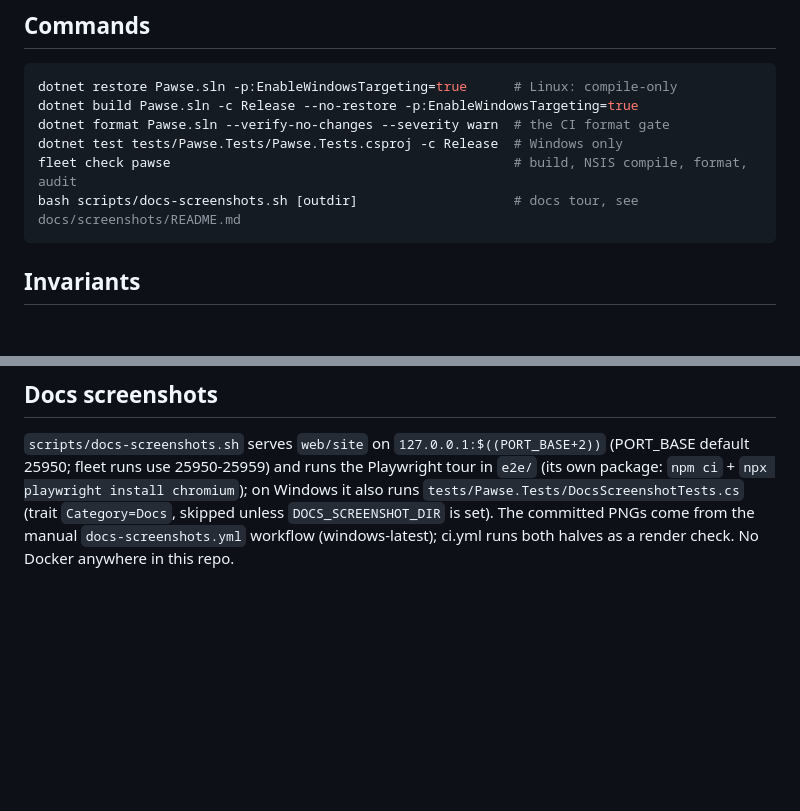
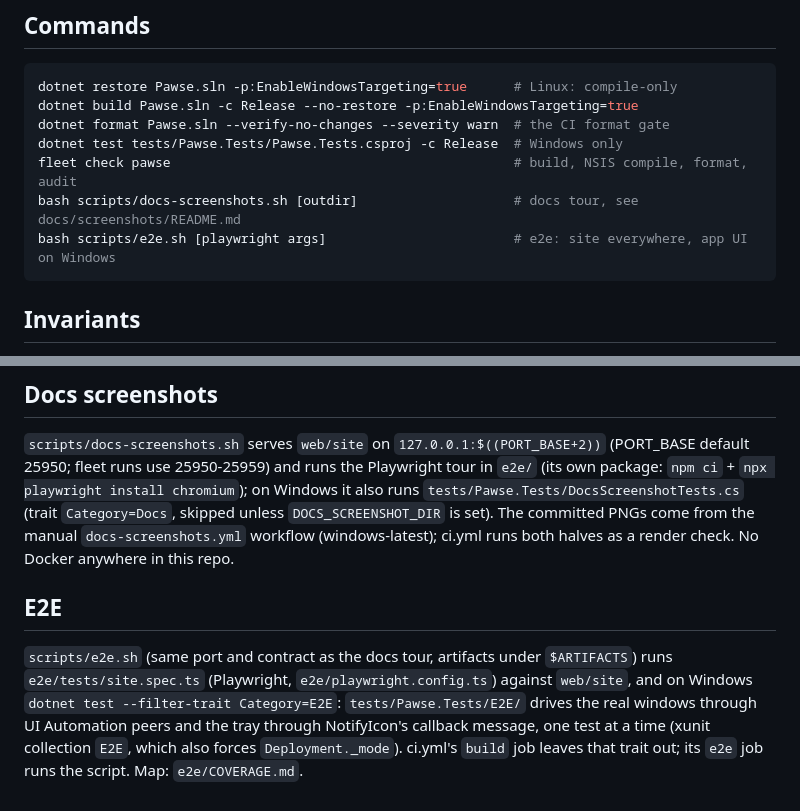
Before and after one commit to phoen-ix/pawse, a Markdown page: CLAUDE.md, 2 parts joined by grey strips. Rendered like a GitHub page; blank space fills up the shorter version.

Commit message:
docs: e2e coverage map, and how to run the suite
e2e/COVERAGE.md maps every control, page and state to the test that exercises it, with the
command that extracts the inventory; what is not driven says why. README (Build from source)
and CLAUDE.md name scripts/e2e.sh and the CI job.

Co-Authored-By: Claude Opus 5.5 <noreply@anthropic.com>

````diff
--- a/CLAUDE.md
+++ b/CLAUDE.md
@@ -12,6 +12,7 @@ dotnet format Pawse.sln --verify-no-changes --severity warn  # the CI format gat
 dotnet test tests/Pawse.Tests/Pawse.Tests.csproj -c Release  # Windows only
 fleet check pawse                                            # build, NSIS compile, format, audit
 bash scripts/docs-screenshots.sh [outdir]                    # docs tour, see docs/screenshots/README.md
+bash scripts/e2e.sh [playwright args]                        # e2e: site everywhere, app UI on Windows
 ```
 
 ## Invariants
@@ -53,3 +54,12 @@ package: `npm ci` + `npx playwright install chromium`); on Windows it also runs
 `DOCS_SCREENSHOT_DIR` is set). The committed PNGs come from the manual
 `docs-screenshots.yml` workflow (windows-latest); ci.yml runs both halves as a render check.
 No Docker anywhere in this repo.
+
+## E2E
+
+`scripts/e2e.sh` (same port and contract as the docs tour, artifacts under `$ARTIFACTS`) runs
+`e2e/tests/site.spec.ts` (Playwright, `e2e/playwright.config.ts`) against `web/site`, and on
+Windows `dotnet test --filter-trait Category=E2E`: `tests/Pawse.Tests/E2E/` drives the real
+windows through UI Automation peers and the tray through NotifyIcon's callback message, one
+test at a time (xunit collection `E2E`, which also forces `Deployment._mode`). ci.yml's
+`build` job leaves that trait out; its `e2e` job runs the script. Map: `e2e/COVERAGE.md`.
````
Also changed, not shown: README.md (+5 -0 lines), 1 other file.
